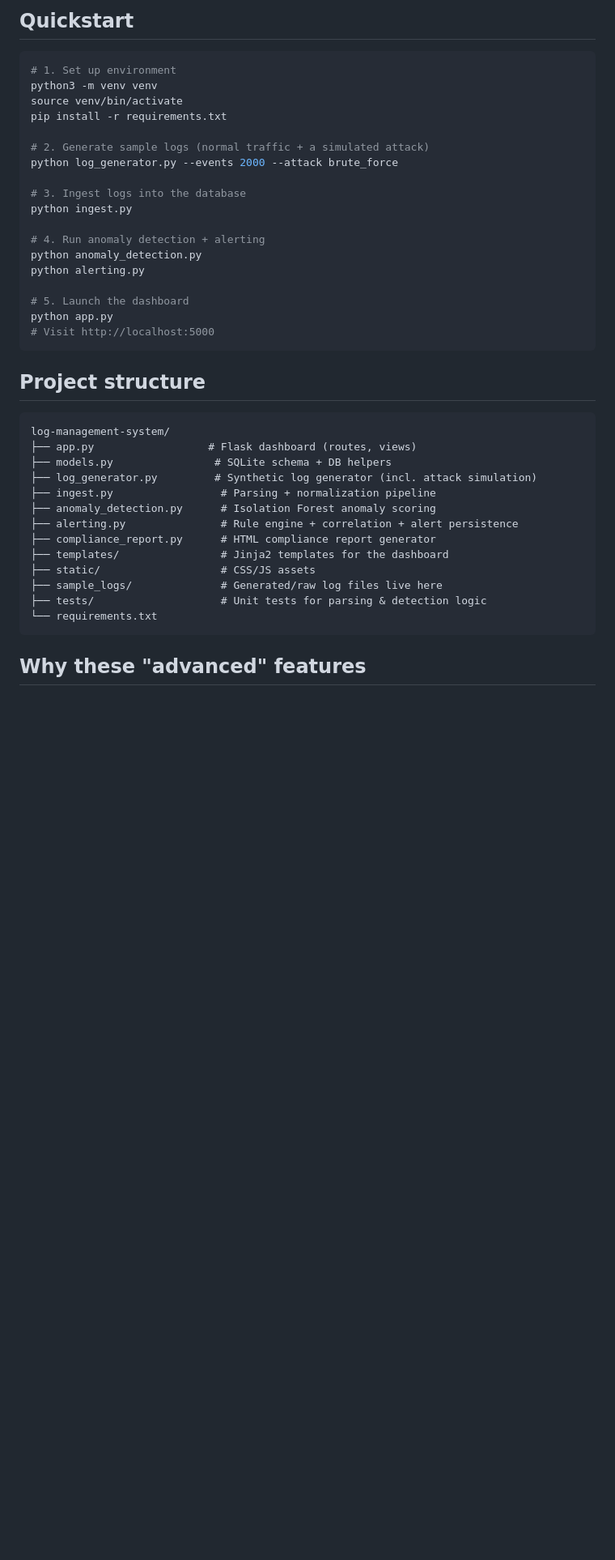
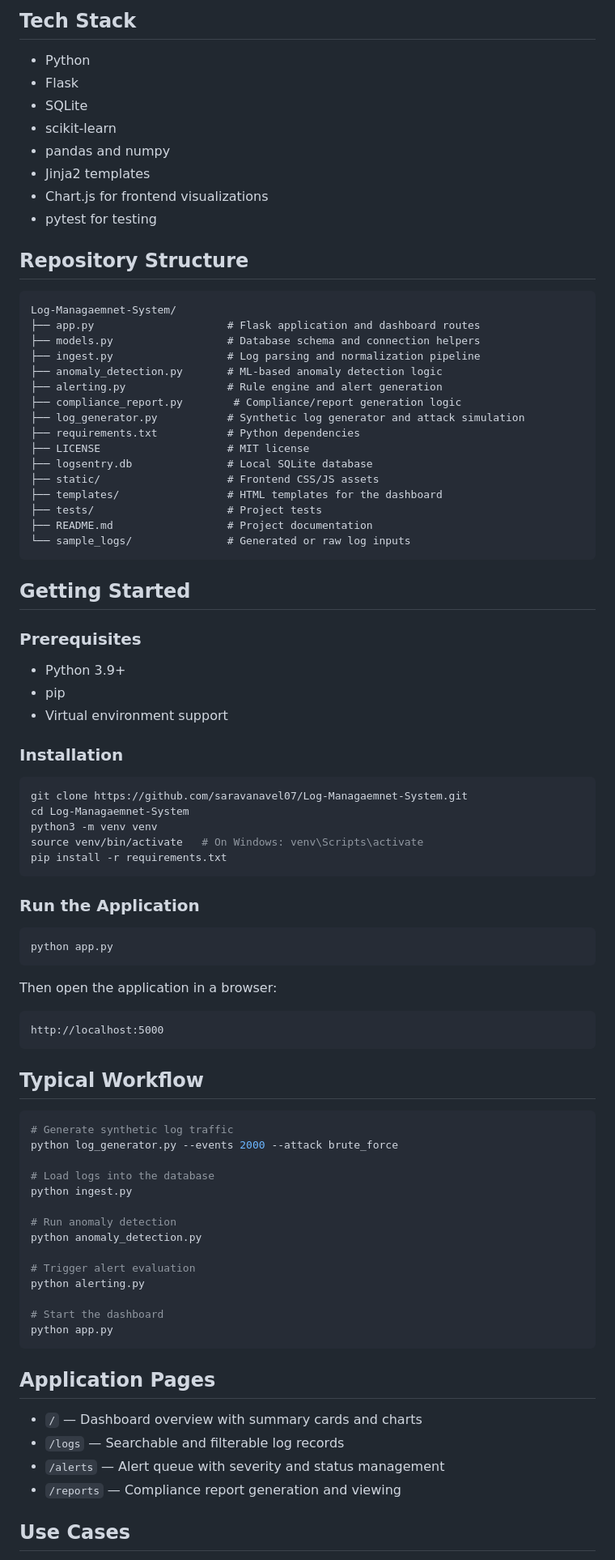
Before and after one commit to saravanavel07/Log-Managaemnet-System, a Markdown page: README.md, the part around one of its changes. Shown at 81% size. Drawn GitHub-style; blank space fills up the shorter version.

Commit message:
Create a polished professional README for the LogSentry project

````diff
--- a/README.md
+++ b/README.md
@@ -51,45 +66,92 @@ compliance_report.py  ──▶  HTML compliance report
 ```
 
-## Quickstart
+## Tech Stack
+
+- Python
+- Flask
+- SQLite
+- scikit-learn
+- pandas and numpy
+- Jinja2 templates
+- Chart.js for frontend visualizations
+- pytest for testing
+
+## Repository Structure
+
+```text
+Log-Managaemnet-System/
+├── app.py                     # Flask application and dashboard routes
+├── models.py                  # Database schema and connection helpers
+├── ingest.py                  # Log parsing and normalization pipeline
+├── anomaly_detection.py       # ML-based anomaly detection logic
+├── alerting.py                # Rule engine and alert generation
+├── compliance_report.py        # Compliance/report generation logic
+├── log_generator.py           # Synthetic log generator and attack simulation
+├── requirements.txt           # Python dependencies
+├── LICENSE                    # MIT license
+├── logsentry.db               # Local SQLite database
+├── static/                    # Frontend CSS/JS assets
+├── templates/                 # HTML templates for the dashboard
+├── tests/                     # Project tests
+├── README.md                  # Project documentation
+└── sample_logs/               # Generated or raw log inputs
+```
+
+## Getting Started
+
+### Prerequisites
+
+- Python 3.9+
+- pip
+- Virtual environment support
+
+### Installation
 
 ```bash
-# 1. Set up environment
+git clone https://github.com/saravanavel07/Log-Managaemnet-System.git
+cd Log-Managaemnet-System
 python3 -m venv venv
-source venv/bin/activate
+source venv/bin/activate   # On Windows: venv\Scripts\activate
 pip install -r requirements.txt
+```
 
-# 2. Generate sample logs (normal traffic + a simulated attack)
+### Run the Application
+
+```bash
+python app.py
+```
+
+Then open the application in a browser:
+
+```text
+http://localhost:5000
+```
+
+## Typical Workflow
+
+```bash
+# Generate synthetic log traffic
 python log_generator.py --events 2000 --attack brute_force
 
-# 3. Ingest logs into the database
+# Load logs into the database
 python ingest.py
 
-# 4. Run anomaly detection + alerting
+# Run anomaly detection
 python anomaly_detection.py
+
+# Trigger alert evaluation
 python alerting.py
 
-# 5. Launch the dashboard
+# Start the dashboard
 python app.py
-# Visit http://localhost:5000
 ```
 
-## Project structure
+## Application Pages
 
-```
-log-management-system/
-├── app.py                  # Flask dashboard (routes, views)
-├── models.py                # SQLite schema + DB helpers
-├── log_generator.py         # Synthetic log generator (incl. attack simulation)
-├── ingest.py                 # Parsing + normalization pipeline
-├── anomaly_detection.py      # Isolation Forest anomaly scoring
-├── alerting.py               # Rule engine + correlation + alert persistence
-├── compliance_report.py      # HTML compliance report generator
-├── templates/                # Jinja2 templates for the dashboard
-├── static/                   # CSS/JS assets
-├── sample_logs/              # Generated/raw log files live here
-├── tests/                    # Unit tests for parsing & detection logic
-└── requirements.txt
-```
+- `/` — Dashboard overview with summary cards and charts
+- `/logs` — Searchable and filterable log records
+- `/alerts` — Alert queue with severity and status management
+- `/reports` — Compliance report generation and viewing
 
-## Why these "advanced" features
+## Use Cases
 
````
Also changed, not shown: other parts of README.md (+80 -64 lines).
